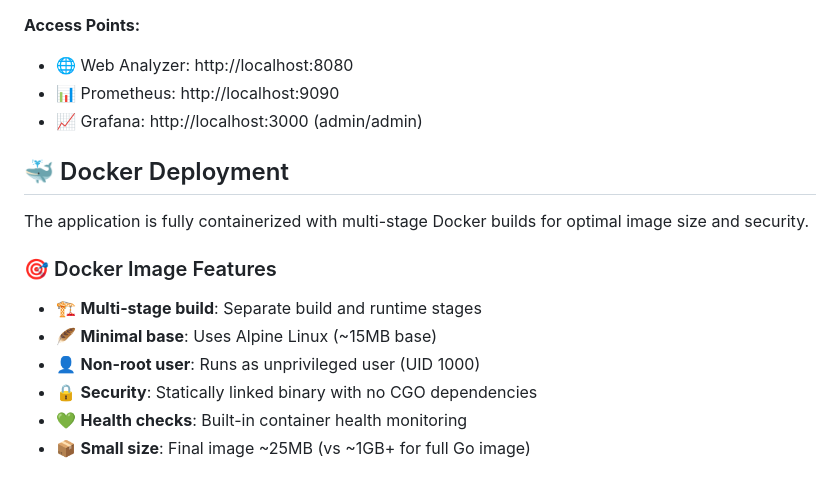
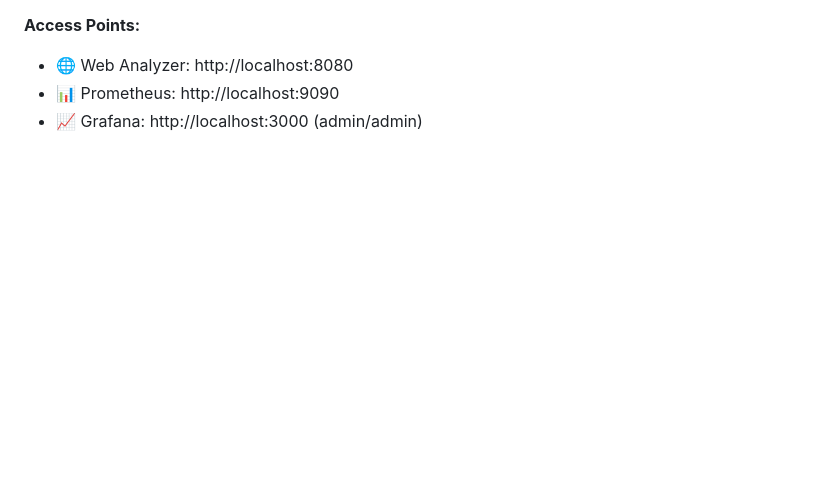
Before and after one commit to sijuthomas1988/home24_assessment, a Markdown page: README.md, the part around the change. Rendered like a GitHub page; blank space fills up the shorter version.

```diff
--- a/README.md
+++ b/README.md
@@ -363,17 +363,3 @@ rate(analysis_total{status="success"}[5m]) / rate(analysis_total[5m])
 - 🌐 Web Analyzer: http://localhost:8080
 - 📊 Prometheus: http://localhost:9090
 - 📈 Grafana: http://localhost:3000 (admin/admin)
-
-
-## 🐳 Docker Deployment
-
-The application is fully containerized with multi-stage Docker builds for optimal image size and security.
-
-### 🎯 Docker Image Features
-
-- 🏗️ **Multi-stage build**: Separate build and runtime stages
-- 🪶 **Minimal base**: Uses Alpine Linux (~15MB base)
-- 👤 **Non-root user**: Runs as unprivileged user (UID 1000)
-- 🔒 **Security**: Statically linked binary with no CGO dependencies
-- 💚 **Health checks**: Built-in container health monitoring
-- 📦 **Small size**: Final image ~25MB (vs ~1GB+ for full Go image)
```
